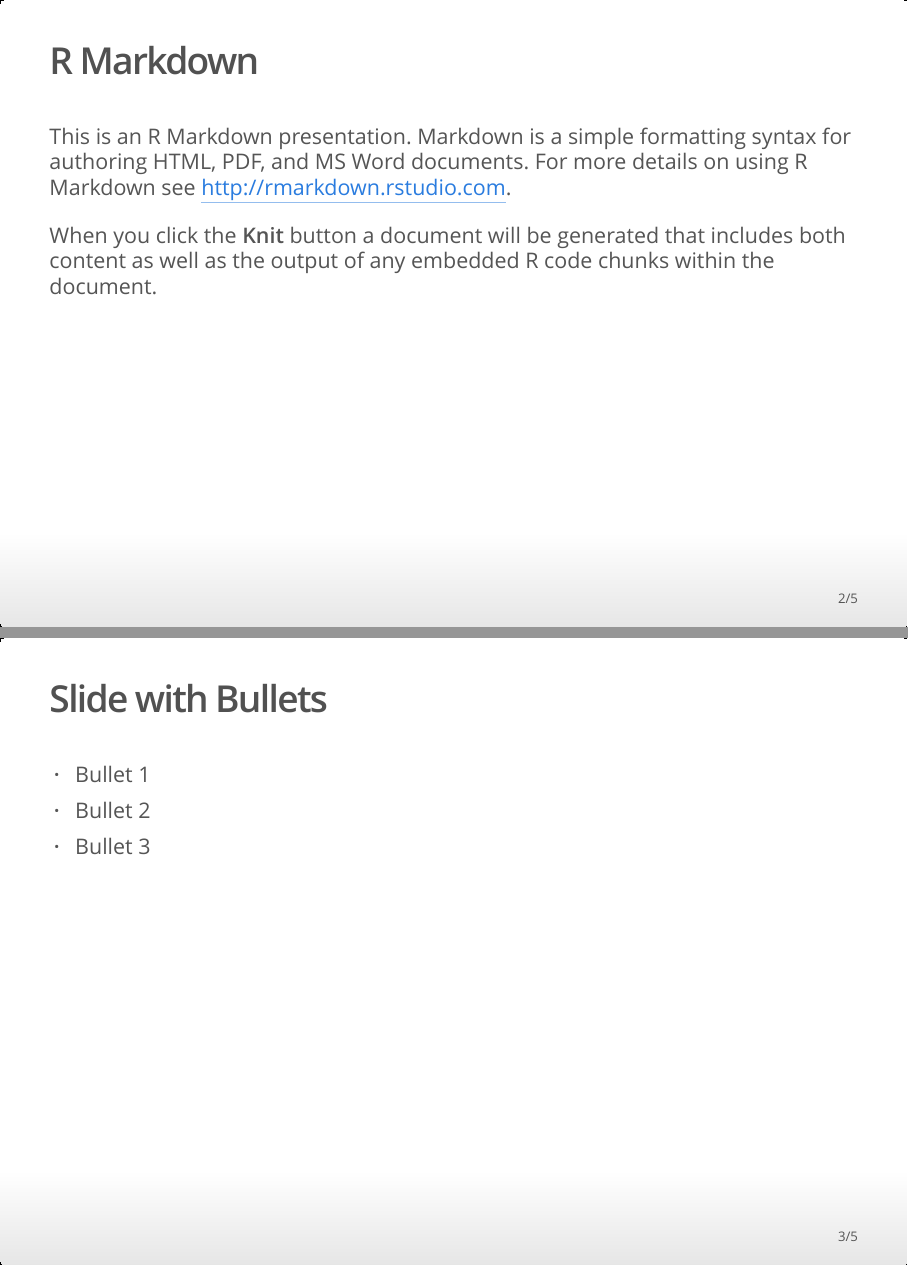
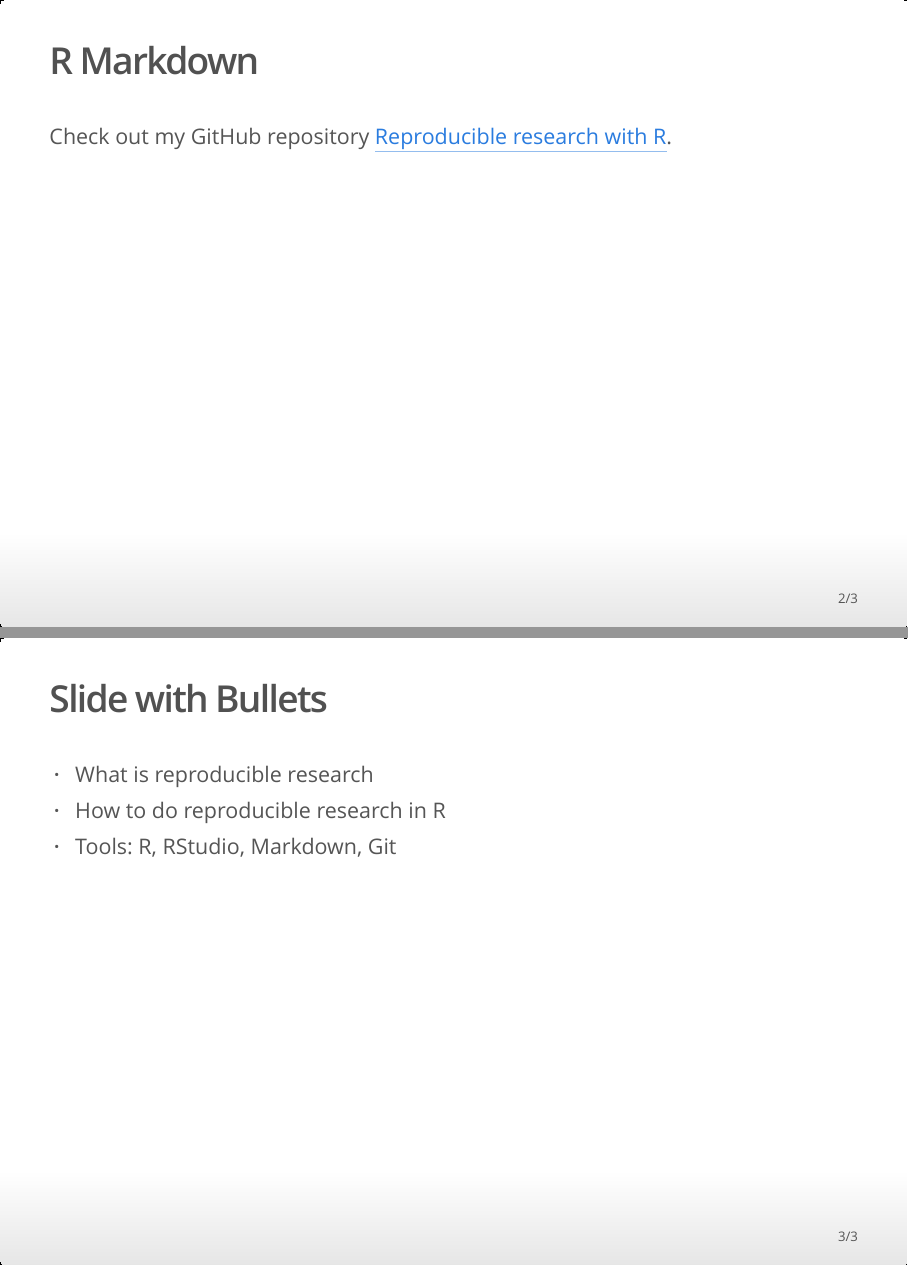
Before and after one commit to anhnguyendepocen/ReproducibleResearch, an R Markdown document (Materials/Lecture/ReproducibleResearchWithR.Rmd): pages 2 and 3 of 5 before the commit and pages 2 and 3 of 3 after it, joined at a grey line. The pictures show the output file Materials/Lecture/ReproducibleResearchWithR.html that the author committed with the source, opened offline.

Commit message:
Edited lecture slides

```diff
--- a/Materials/Lecture/ReproducibleResearchWithR.Rmd
+++ b/Materials/Lecture/ReproducibleResearchWithR.Rmd
@@ -11,12 +11,10 @@ knitr::opts_chunk$set(echo = FALSE)
 
 ## R Markdown
 
-This is an R Markdown presentation. Markdown is a simple formatting syntax for authoring HTML, PDF, and MS Word documents. For more details on using R Markdown see <http://rmarkdown.rstudio.com>.
-
-When you click the **Knit** button a document will be generated that includes both content as well as the output of any embedded R code chunks within the document.
+Check out my GitHub repository [Reproducible research with R](https://sdesabbata.github.io/ReproducibleResearch/).
 
 ## Slide with Bullets
 
-- Bullet 1
-- Bullet 2
-- Bullet 3
+- What is reproducible research
+- How to do reproducible research in R
+- Tools: R, RStudio, Markdown, Git
```
Also changed, not shown: Materials/Lecture/ReproducibleResearchWithR.html, Materials/Lecture/ReproducibleResearchWithR.Rmd (12 more changed lines).
